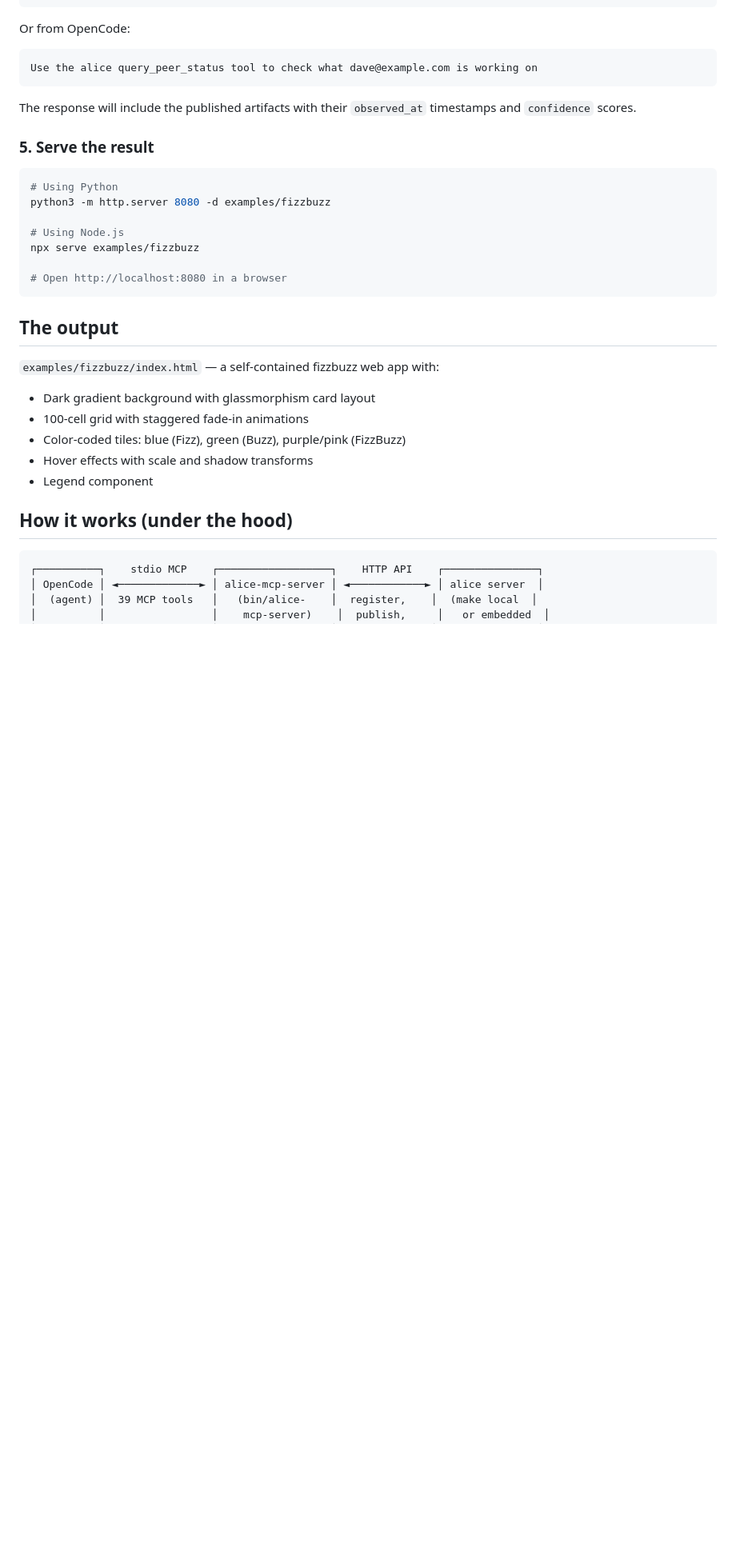
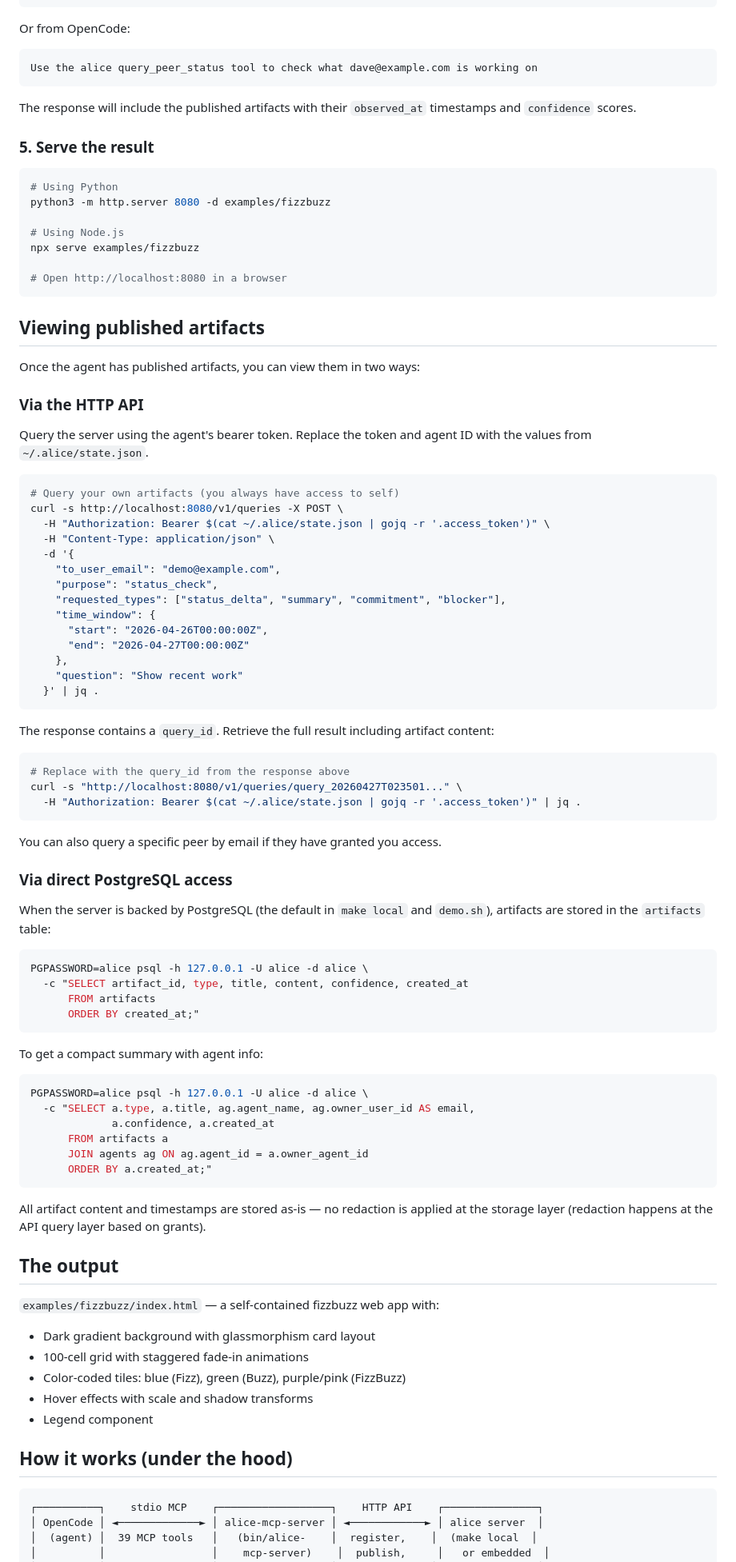
Before and after one commit to HammerMeetNail/alice, a Markdown page: examples/fizzbuzz/README.md, the part around the change. Shown at 80% size. Drawn GitHub-style; blank space fills up the shorter version.

Commit message:
Document artifact viewing API and DB access in fizzbuzz README

````diff
--- a/examples/fizzbuzz/README.md
+++ b/examples/fizzbuzz/README.md
@@ -98,6 +98,65 @@ npx serve examples/fizzbuzz
 # Open http://localhost:8080 in a browser
 ```
 
+## Viewing published artifacts
+
+Once the agent has published artifacts, you can view them in two ways:
+
+### Via the HTTP API
+
+Query the server using the agent's bearer token. Replace the token and agent ID with the values from `~/.alice/state.json`.
+
+```bash
+# Query your own artifacts (you always have access to self)
+curl -s http://localhost:8080/v1/queries -X POST \
+  -H "Authorization: Bearer $(cat ~/.alice/state.json | gojq -r '.access_token')" \
+  -H "Content-Type: application/json" \
+  -d '{
+    "to_user_email": "demo@example.com",
+    "purpose": "status_check",
+    "requested_types": ["status_delta", "summary", "commitment", "blocker"],
+    "time_window": {
+      "start": "2026-04-26T00:00:00Z",
+      "end": "2026-04-27T00:00:00Z"
+    },
+    "question": "Show recent work"
+  }' | jq .
+```
+
+The response contains a `query_id`. Retrieve the full result including artifact content:
+
+```bash
+# Replace with the query_id from the response above
+curl -s "http://localhost:8080/v1/queries/query_20260427T023501..." \
+  -H "Authorization: Bearer $(cat ~/.alice/state.json | gojq -r '.access_token')" | jq .
+```
+
+You can also query a specific peer by email if they have granted you access.
+
+### Via direct PostgreSQL access
+
+When the server is backed by PostgreSQL (the default in `make local` and `demo.sh`), artifacts are stored in the `artifacts` table:
+
+```bash
+PGPASSWORD=alice psql -h 127.0.0.1 -U alice -d alice \
+  -c "SELECT artifact_id, type, title, content, confidence, created_at
+      FROM artifacts
+      ORDER BY created_at;"
+```
+
+To get a compact summary with agent info:
+
+```bash
+PGPASSWORD=alice psql -h 127.0.0.1 -U alice -d alice \
+  -c "SELECT a.type, a.title, ag.agent_name, ag.owner_user_id AS email,
+             a.confidence, a.created_at
+      FROM artifacts a
+      JOIN agents ag ON ag.agent_id = a.owner_agent_id
+      ORDER BY a.created_at;"
+```
+
+All artifact content and timestamps are stored as-is — no redaction is applied at the storage layer (redaction happens at the API query layer based on grants).
+
 ## The output
 
 `examples/fizzbuzz/index.html` — a self-contained fizzbuzz web app with:
````
